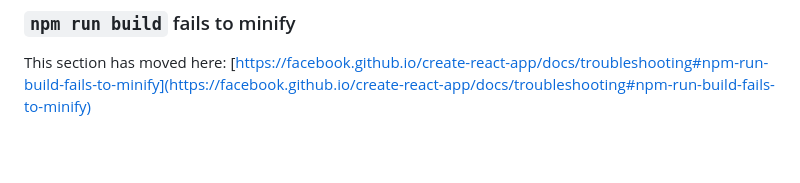
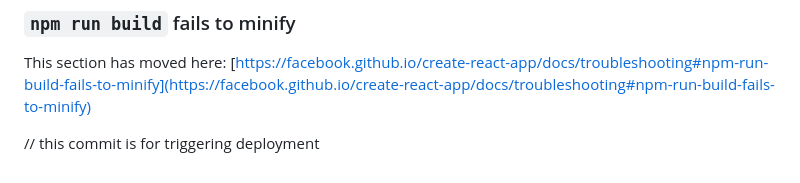
Before and after one commit to legertech1/Borrowbe-main, a Markdown page: README.md, the part around the change. GitHub-like rendering; blank space fills up the shorter version.

Commit message:
redeployment

```diff
--- a/README.md
+++ b/README.md
@@ -68,3 +68,5 @@ This section has moved here: [https://facebook.github.io/create-react-app/docs/d
 ### `npm run build` fails to minify
 
 This section has moved here: [https://facebook.github.io/create-react-app/docs/troubleshooting#npm-run-build-fails-to-minify](https://facebook.github.io/create-react-app/docs/troubleshooting#npm-run-build-fails-to-minify)
+
+// this commit is for triggering deployment
```
